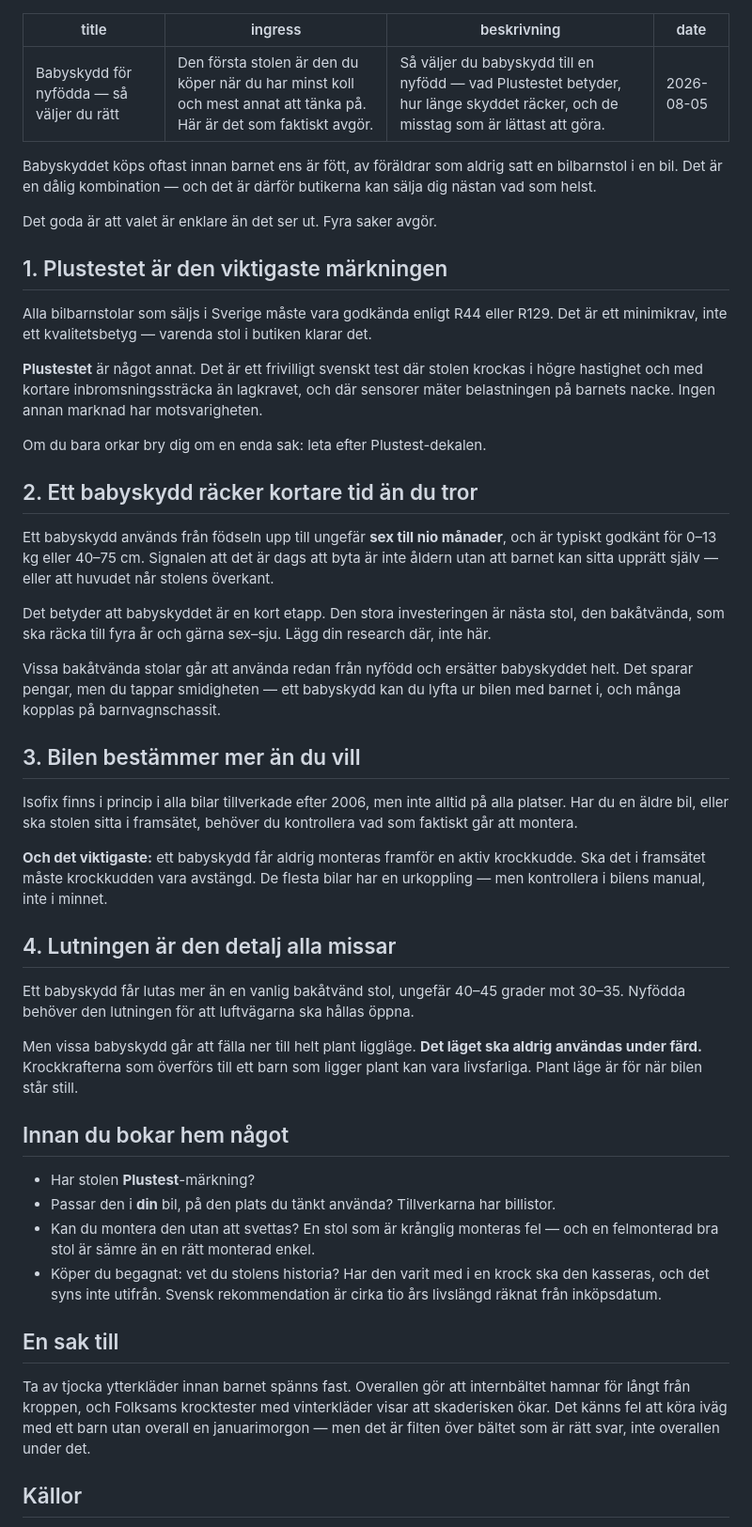
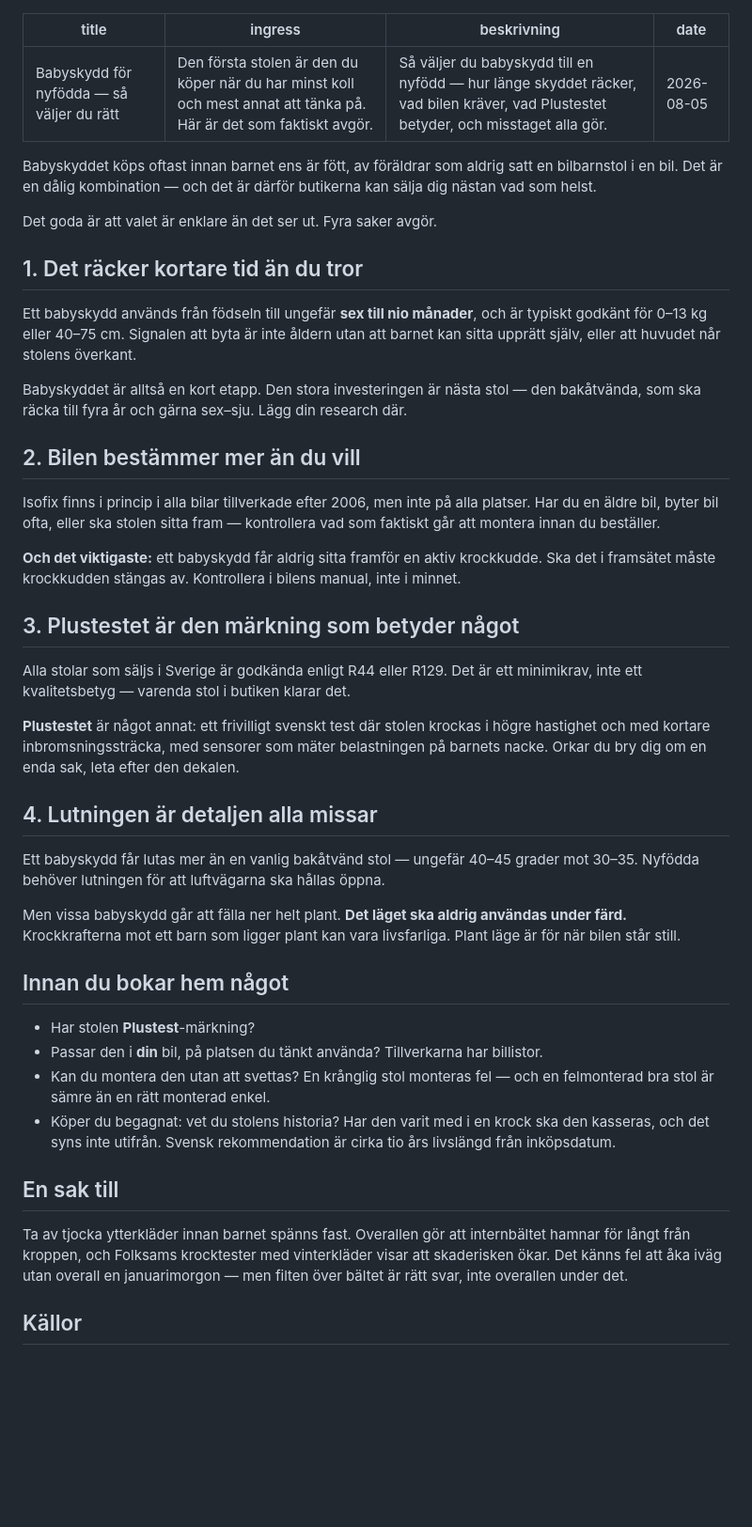
Before and after one commit to erikjnordberg/barnprylsdoktorn, a Markdown page: src/artiklar/babyskydd-for-nyfodda.md, the part around the change. Shown at 94% size. GitHub-like rendering; blank space fills up the shorter version.

```diff
--- a/src/artiklar/babyskydd-for-nyfodda.md
+++ b/src/artiklar/babyskydd-for-nyfodda.md
@@ -1,7 +1,7 @@
 ---
 title: Babyskydd för nyfödda — så väljer du rätt
 ingress: Den första stolen är den du köper när du har minst koll och mest annat att tänka på. Här är det som faktiskt avgör.
-beskrivning: Så väljer du babyskydd till en nyfödd — vad Plustestet betyder, hur länge skyddet räcker, och de misstag som är lättast att göra.
+beskrivning: Så väljer du babyskydd till en nyfödd — hur länge skyddet räcker, vad bilen kräver, vad Plustestet betyder, och misstaget alla gör.
 date: 2026-08-05
 ---
 
@@ -9,44 +9,40 @@ Babyskyddet köps oftast innan barnet ens är fött, av föräldrar som aldrig s
 
 Det goda är att valet är enklare än det ser ut. Fyra saker avgör.
 
-## 1. Plustestet är den viktigaste märkningen
+## 1. Det räcker kortare tid än du tror
 
-Alla bilbarnstolar som säljs i Sverige måste vara godkända enligt R44 eller R129. Det är ett minimikrav, inte ett kvalitetsbetyg — varenda stol i butiken klarar det.
+Ett babyskydd används från födseln till ungefär **sex till nio månader**, och är typiskt godkänt för 0–13 kg eller 40–75 cm. Signalen att byta är inte åldern utan att barnet kan sitta upprätt själv, eller att huvudet når stolens överkant.
 
-**Plustestet** är något annat. Det är ett frivilligt svenskt test där stolen krockas i högre hastighet och med kortare inbromsningssträcka än lagkravet, och där sensorer mäter belastningen på barnets nacke. Ingen annan marknad har motsvarigheten.
+Babyskyddet är alltså en kort etapp. Den stora investeringen är nästa stol — den bakåtvända, som ska räcka till fyra år och gärna sex–sju. Lägg din research där.
 
-Om du bara orkar bry dig om en enda sak: leta efter Plustest-dekalen.
+## 2. Bilen bestämmer mer än du vill
 
-## 2. Ett babyskydd räcker kortare tid än du tror
+Isofix finns i princip i alla bilar tillverkade efter 2006, men inte på alla platser. Har du en äldre bil, byter bil ofta, eller ska stolen sitta fram — kontrollera vad som faktiskt går att montera innan du beställer.
 
-Ett babyskydd används från födseln upp till ungefär **sex till nio månader**, och är typiskt godkänt för 0–13 kg eller 40–75 cm. Signalen att det är dags att byta är inte åldern utan att barnet kan sitta upprätt själv — eller att huvudet når stolens överkant.
+**Och det viktigaste:** ett babyskydd får aldrig sitta framför en aktiv krockkudde. Ska det i framsätet måste krockkudden stängas av. Kontrollera i bilens manual, inte i minnet.
 
-Det betyder att babyskyddet är en kort etapp. Den stora investeringen är nästa stol, den bakåtvända, som ska räcka till fyra år och gärna sex–sju. Lägg din research där, inte här.
+## 3. Plustestet är den märkning som betyder något
 
-Vissa bakåtvända stolar går att använda redan från nyfödd och ersätter babyskyddet helt. Det sparar pengar, men du tappar smidigheten — ett babyskydd kan du lyfta ur bilen med barnet i, och många kopplas på barnvagnschassit.
+Alla stolar som säljs i Sverige är godkända enligt R44 eller R129. Det är ett minimikrav, inte ett kvalitetsbetyg — varenda stol i butiken klarar det.
 
-## 3. Bilen bestämmer mer än du vill
+**Plustestet** är något annat: ett frivilligt svenskt test där stolen krockas i högre hastighet och med kortare inbromsningssträcka, med sensorer som mäter belastningen på barnets nacke. Orkar du bry dig om en enda sak, leta efter den dekalen.
 
-Isofix finns i princip i alla bilar tillverkade efter 2006, men inte alltid på alla platser. Har du en äldre bil, eller ska stolen sitta i framsätet, behöver du kontrollera vad som faktiskt går att montera.
+## 4. Lutningen är detaljen alla missar
 
-**Och det viktigaste:** ett babyskydd får aldrig monteras framför en aktiv krockkudde. Ska det i framsätet måste krockkudden vara avstängd. De flesta bilar har en urkoppling — men kontrollera i bilens manual, inte i minnet.
+Ett babyskydd får lutas mer än en vanlig bakåtvänd stol — ungefär 40–45 grader mot 30–35. Nyfödda behöver lutningen för att luftvägarna ska hållas öppna.
 
-## 4. Lutningen är den detalj alla missar
-
-Ett babyskydd får lutas mer än en vanlig bakåtvänd stol, ungefär 40–45 grader mot 30–35. Nyfödda behöver den lutningen för att luftvägarna ska hållas öppna.
-
-Men vissa babyskydd går att fälla ner till helt plant liggläge. **Det läget ska aldrig användas under färd.** Krockkrafterna som överförs till ett barn som ligger plant kan vara livsfarliga. Plant läge är för när bilen står still.
+Men vissa babyskydd går att fälla ner helt plant. **Det läget ska aldrig användas under färd.** Krockkrafterna mot ett barn som ligger plant kan vara livsfarliga. Plant läge är för när bilen står still.
 
 ## Innan du bokar hem något
 
 - Har stolen **Plustest**-märkning?
-- Passar den i **din** bil, på den plats du tänkt använda? Tillverkarna har billistor.
-- Kan du montera den utan att svettas? En stol som är krånglig monteras fel — och en felmonterad bra stol är sämre än en rätt monterad enkel.
-- Köper du begagnat: vet du stolens historia? Har den varit med i en krock ska den kasseras, och det syns inte utifrån. Svensk rekommendation är cirka tio års livslängd räknat från inköpsdatum.
+- Passar den i **din** bil, på platsen du tänkt använda? Tillverkarna har billistor.
+- Kan du montera den utan att svettas? En krånglig stol monteras fel — och en felmonterad bra stol är sämre än en rätt monterad enkel.
+- Köper du begagnat: vet du stolens historia? Har den varit med i en krock ska den kasseras, och det syns inte utifrån. Svensk rekommendation är cirka tio års livslängd från inköpsdatum.
 
 ## En sak till
 
-Ta av tjocka ytterkläder innan barnet spänns fast. Overallen gör att internbältet hamnar för långt från kroppen, och Folksams krocktester med vinterkläder visar att skaderisken ökar. Det känns fel att köra iväg med ett barn utan overall en januarimorgon — men det är filten över bältet som är rätt svar, inte overallen under det.
+Ta av tjocka ytterkläder innan barnet spänns fast. Overallen gör att internbältet hamnar för långt från kroppen, och Folksams krocktester med vinterkläder visar att skaderisken ökar. Det känns fel att åka iväg utan overall en januarimorgon — men filten över bältet är rätt svar, inte overallen under det.
 
 ## Källor
 
```
Also changed, not shown: src/artiklar/i-size-vs-vikt.md (+12 -8 lines), src/artiklar/isofix-eller-balte.md (+16 -9 lines).
